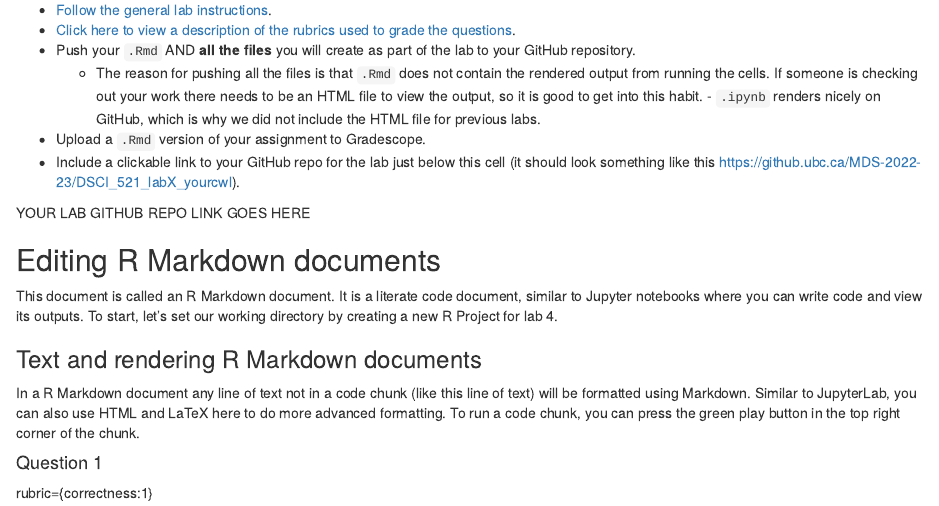
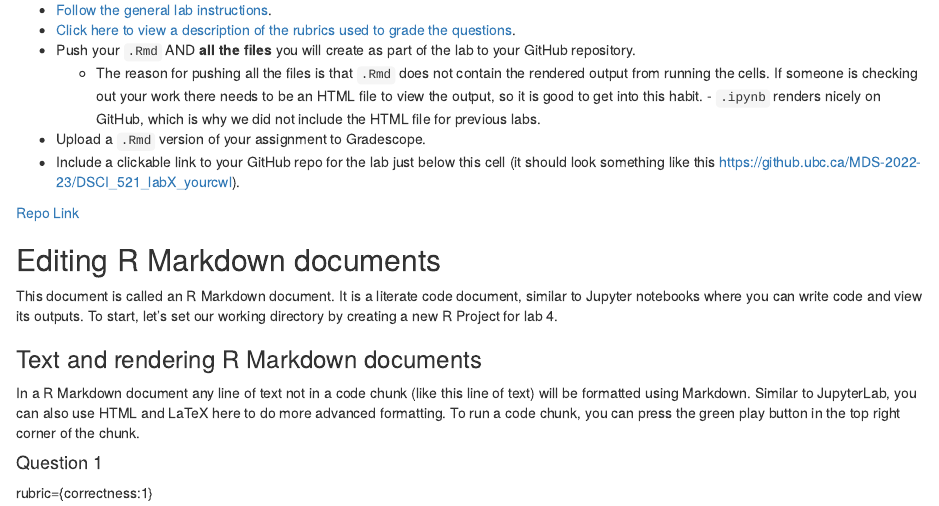
Before and after one commit to meirikson/DSCI_521_lab3_group05, an R Markdown document (lab3.Rmd): the page in a window 1100 px wide, from 610 px down. Rendered offline with R 4.5, knitr and Pandoc, with nearby package versions; some code elsewhere in the file could not run offline.

Commit message:
added repo link

```diff
--- a/lab3.Rmd
+++ b/lab3.Rmd
@@ -55,7 +55,7 @@ You receive mark for submitting your lab correctly, please follow these instruct
 - Upload a `.Rmd` version of your assignment to Gradescope.
 - Include a clickable link to your GitHub repo for the lab just below this cell (it should look something like this https://github.ubc.ca/MDS-2022-23/DSCI_521_labX_yourcwl).
 
-YOUR LAB GITHUB REPO LINK GOES HERE
+[Repo Link](https://github.ubc.ca/mds-2025-26/DSCI_521_lab3_group05)
 
 ## Editing R Markdown documents
 
```
